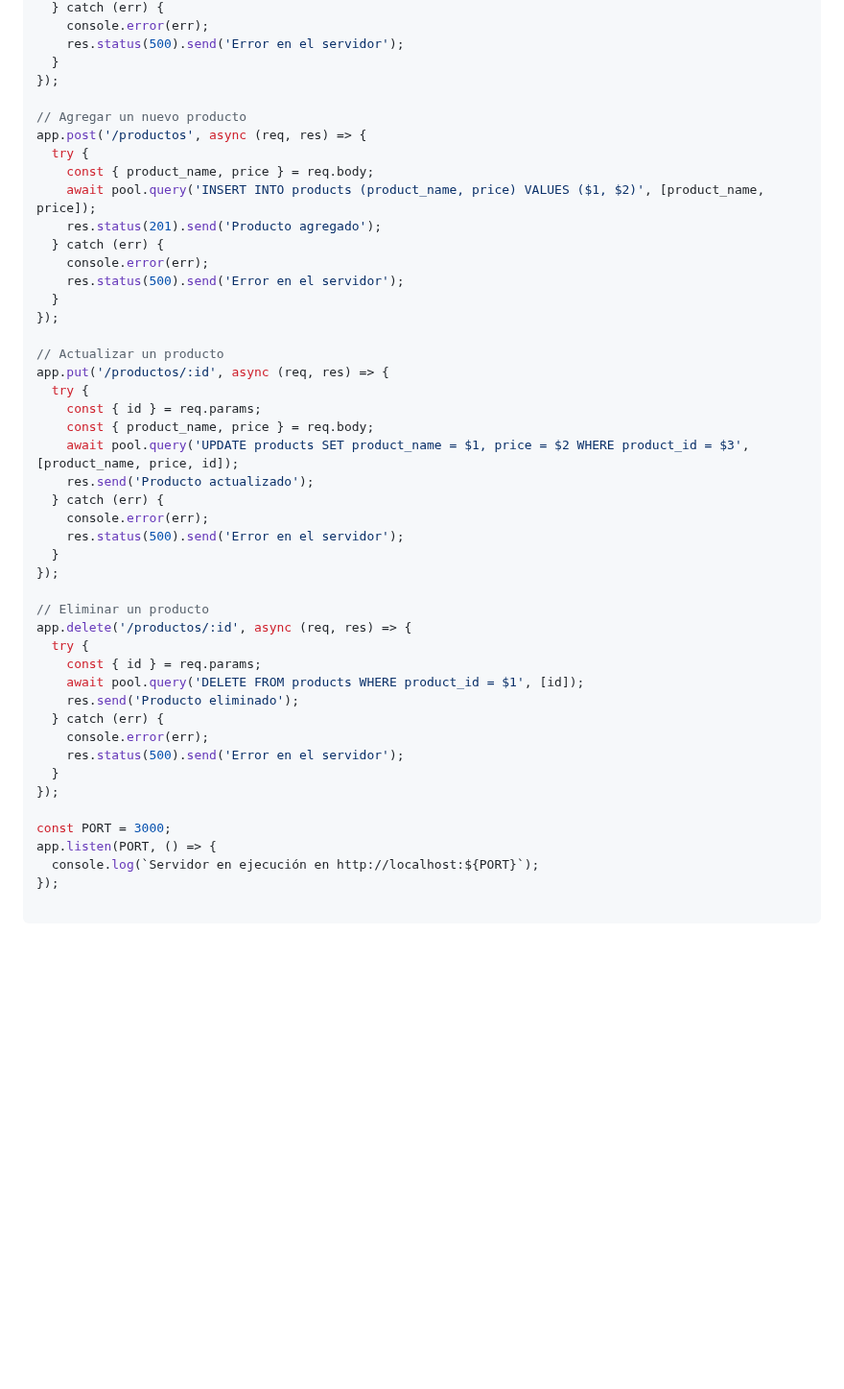
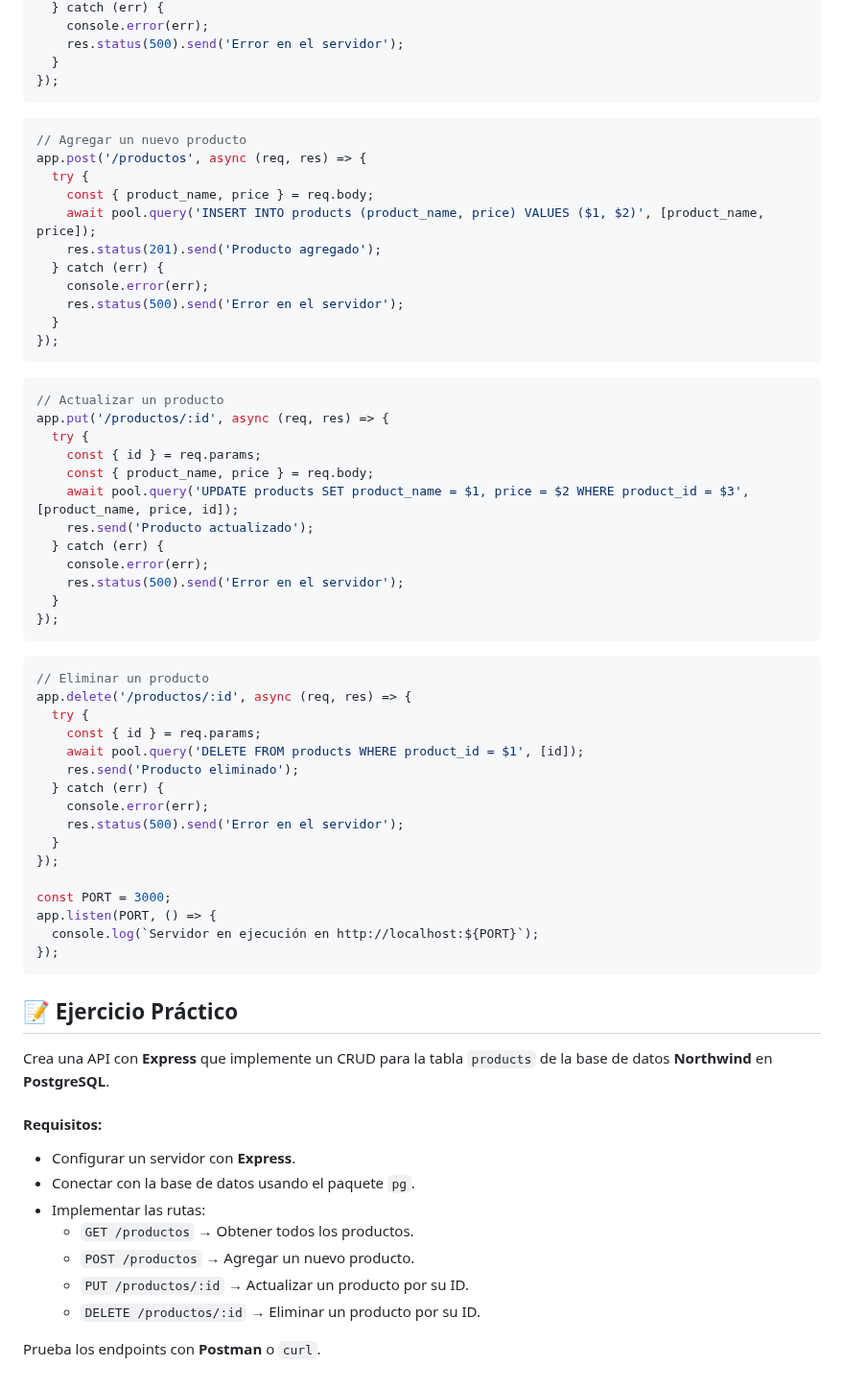
Before and after one commit to Tailosrx/Map-Products, a Markdown page: docs/ancarfer-nodejs.md, the part around the change. Shown at 96% size. Drawn GitHub-style; blank space fills up the shorter version.

````diff
--- a/docs/ancarfer-nodejs.md
+++ b/docs/ancarfer-nodejs.md
@@ -131,7 +131,8 @@ app.get('/productos', async (req, res) => {
     res.status(500).send('Error en el servidor');
   }
 });
-
+```
+```javascript
 // Agregar un nuevo producto
 app.post('/productos', async (req, res) => {
   try {
@@ -143,7 +144,8 @@ app.post('/productos', async (req, res) => {
     res.status(500).send('Error en el servidor');
   }
 });
-
+```
+```javascript
 // Actualizar un producto
 app.put('/productos/:id', async (req, res) => {
   try {
@@ -156,7 +158,8 @@ app.put('/productos/:id', async (req, res) => {
     res.status(500).send('Error en el servidor');
   }
 });
-
+```
+```javascript
 // Eliminar un producto
 app.delete('/productos/:id', async (req, res) => {
   try {
@@ -173,5 +176,19 @@ const PORT = 3000;
 app.listen(PORT, () => {
   console.log(`Servidor en ejecución en http://localhost:${PORT}`);
 });
+```
 
-```
+## 📝 Ejercicio Práctico
+
+Crea una API con **Express** que implemente un CRUD para la tabla `products` de la base de datos **Northwind** en **PostgreSQL**.
+
+#### Requisitos:
+- Configurar un servidor con **Express**.
+- Conectar con la base de datos usando el paquete `pg`.
+- Implementar las rutas:
+  - `GET /productos` → Obtener todos los productos.
+  - `POST /productos` → Agregar un nuevo producto.
+  - `PUT /productos/:id` → Actualizar un producto por su ID.
+  - `DELETE /productos/:id` → Eliminar un producto por su ID.
+
+Prueba los endpoints con **Postman** o `curl`.
````
